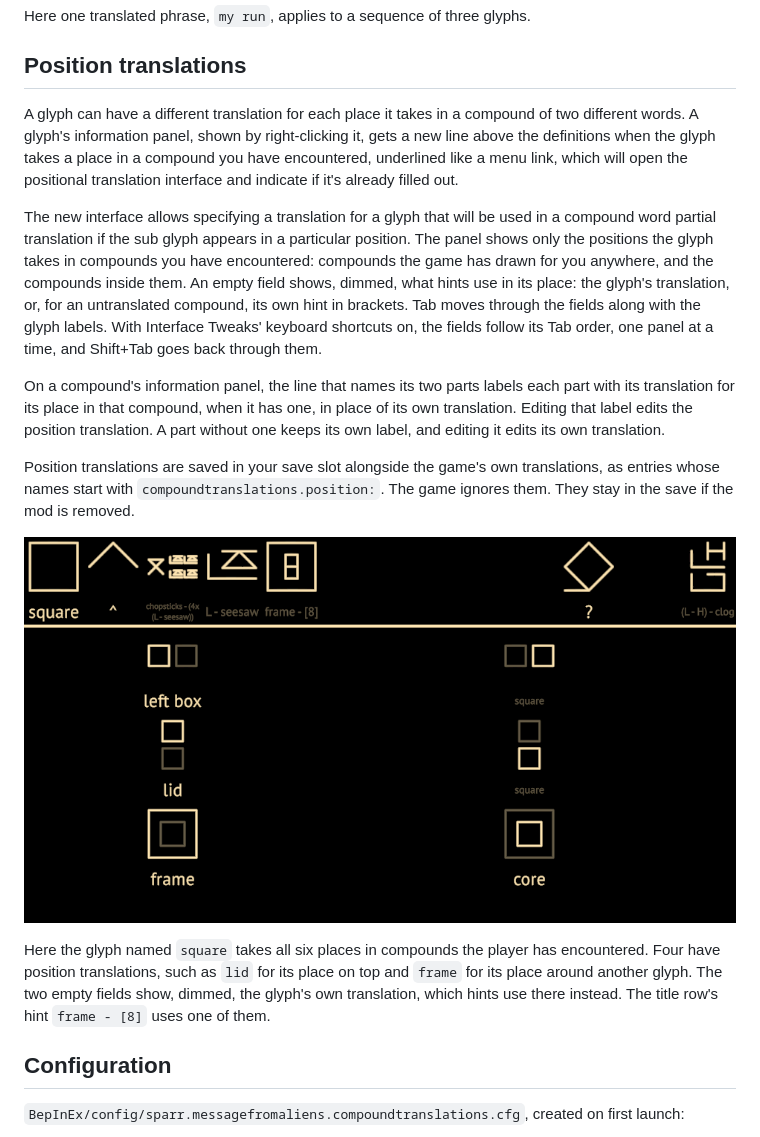
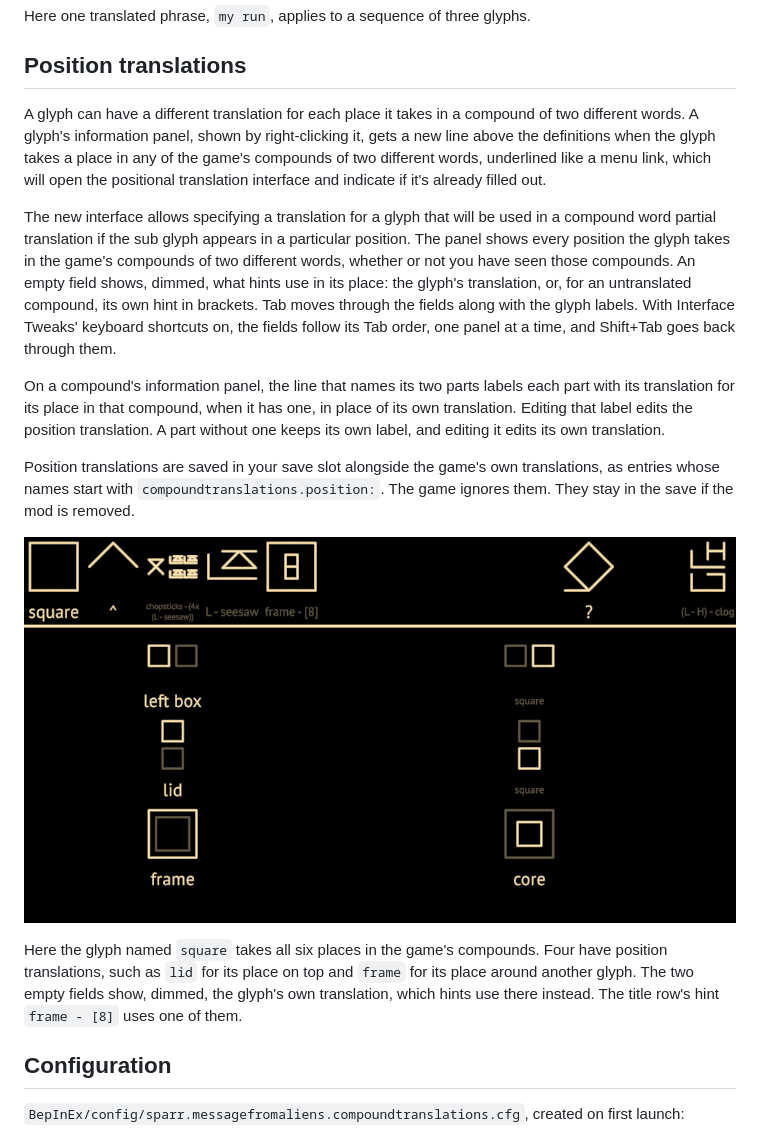
Before and after one commit to sparr/messagefromaliens-mod-CompoundTranslations, a Markdown page: README.md, the part around the change. Rendered like a GitHub page; pictures changed too: screenshot_positional.png.

Commit message:
Offer every position a glyph takes in the game's compounds, seen or not

```diff
--- a/README.md
+++ b/README.md
@@ -41,9 +41,9 @@ Here one translated phrase, `my run`, applies to a sequence of three glyphs.
 
 ## Position translations
 
-A glyph can have a different translation for each place it takes in a compound of two different words. A glyph's information panel, shown by right-clicking it, gets a new line above the definitions when the glyph takes a place in a compound you have encountered, underlined like a menu link, which will open the positional translation interface and indicate if it's already filled out.
+A glyph can have a different translation for each place it takes in a compound of two different words. A glyph's information panel, shown by right-clicking it, gets a new line above the definitions when the glyph takes a place in any of the game's compounds of two different words, underlined like a menu link, which will open the positional translation interface and indicate if it's already filled out.
 
-The new interface allows specifying a translation for a glyph that will be used in a compound word partial translation if the sub glyph appears in a particular position. The panel shows only the positions the glyph takes in compounds you have encountered: compounds the game has drawn for you anywhere, and the compounds inside them. An empty field shows, dimmed, what hints use in its place: the glyph's translation, or, for an untranslated compound, its own hint in brackets. Tab moves through the fields along with the glyph labels. With Interface Tweaks' keyboard shortcuts on, the fields follow its Tab order, one panel at a time, and Shift+Tab goes back through them.
+The new interface allows specifying a translation for a glyph that will be used in a compound word partial translation if the sub glyph appears in a particular position. The panel shows every position the glyph takes in the game's compounds of two different words, whether or not you have seen those compounds. An empty field shows, dimmed, what hints use in its place: the glyph's translation, or, for an untranslated compound, its own hint in brackets. Tab moves through the fields along with the glyph labels. With Interface Tweaks' keyboard shortcuts on, the fields follow its Tab order, one panel at a time, and Shift+Tab goes back through them.
 
 On a compound's information panel, the line that names its two parts labels each part with its translation for its place in that compound, when it has one, in place of its own translation. Editing that label edits the position translation. A part without one keeps its own label, and editing it edits its own translation.
 
@@ -51,7 +51,7 @@ Position translations are saved in your save slot alongside the game's own trans
 
 ![Screenshot as described](screenshot_positional.png)
 
-Here the glyph named `square` takes all six places in compounds the player has encountered. Four have position translations, such as `lid` for its place on top and `frame` for its place around another glyph. The two empty fields show, dimmed, the glyph's own translation, which hints use there instead. The title row's hint `frame - [8]` uses one of them.
+Here the glyph named `square` takes all six places in the game's compounds. Four have position translations, such as `lid` for its place on top and `frame` for its place around another glyph. The two empty fields show, dimmed, the glyph's own translation, which hints use there instead. The title row's hint `frame - [8]` uses one of them.
 
 ## Configuration
 
```
Also changed, not shown: CHANGELOG.md (+1 -0 lines), 3 other files.
